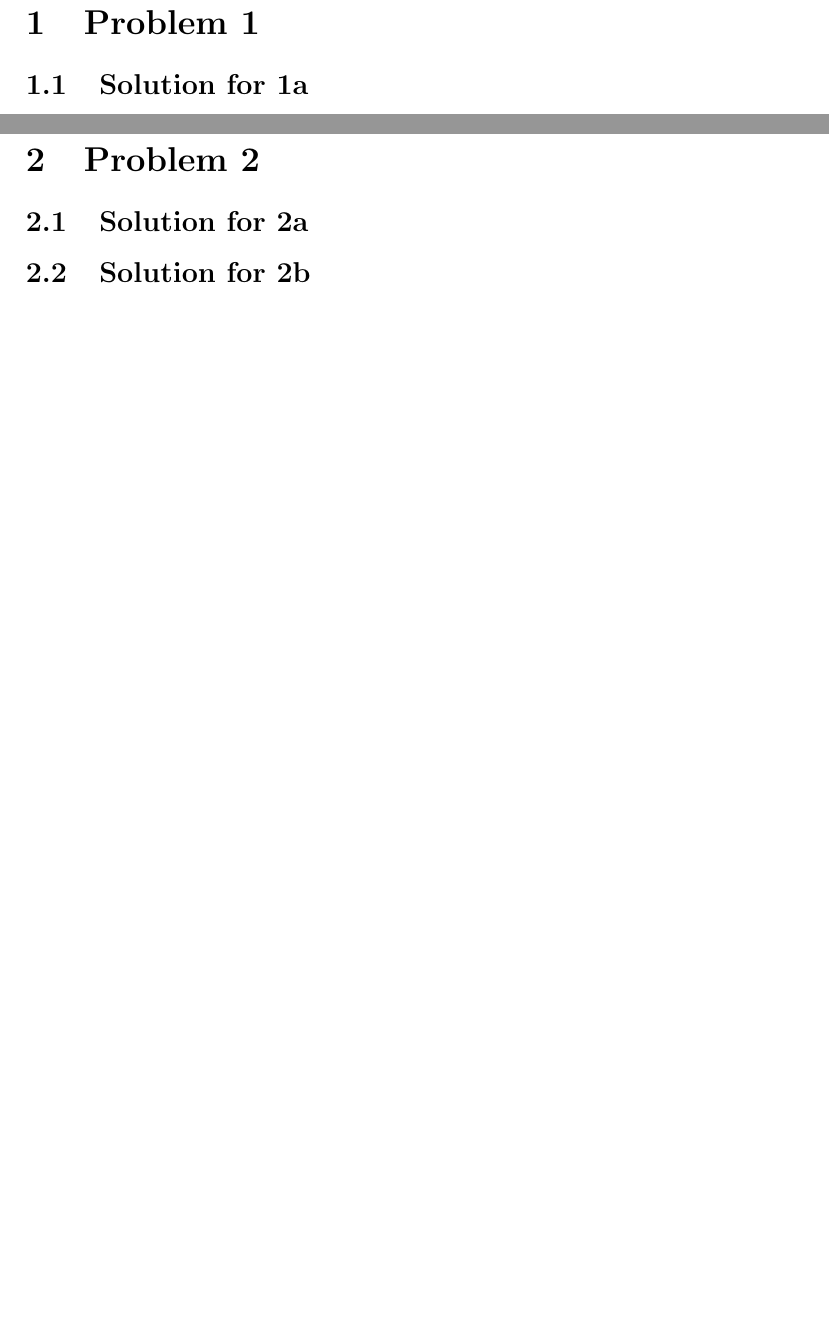
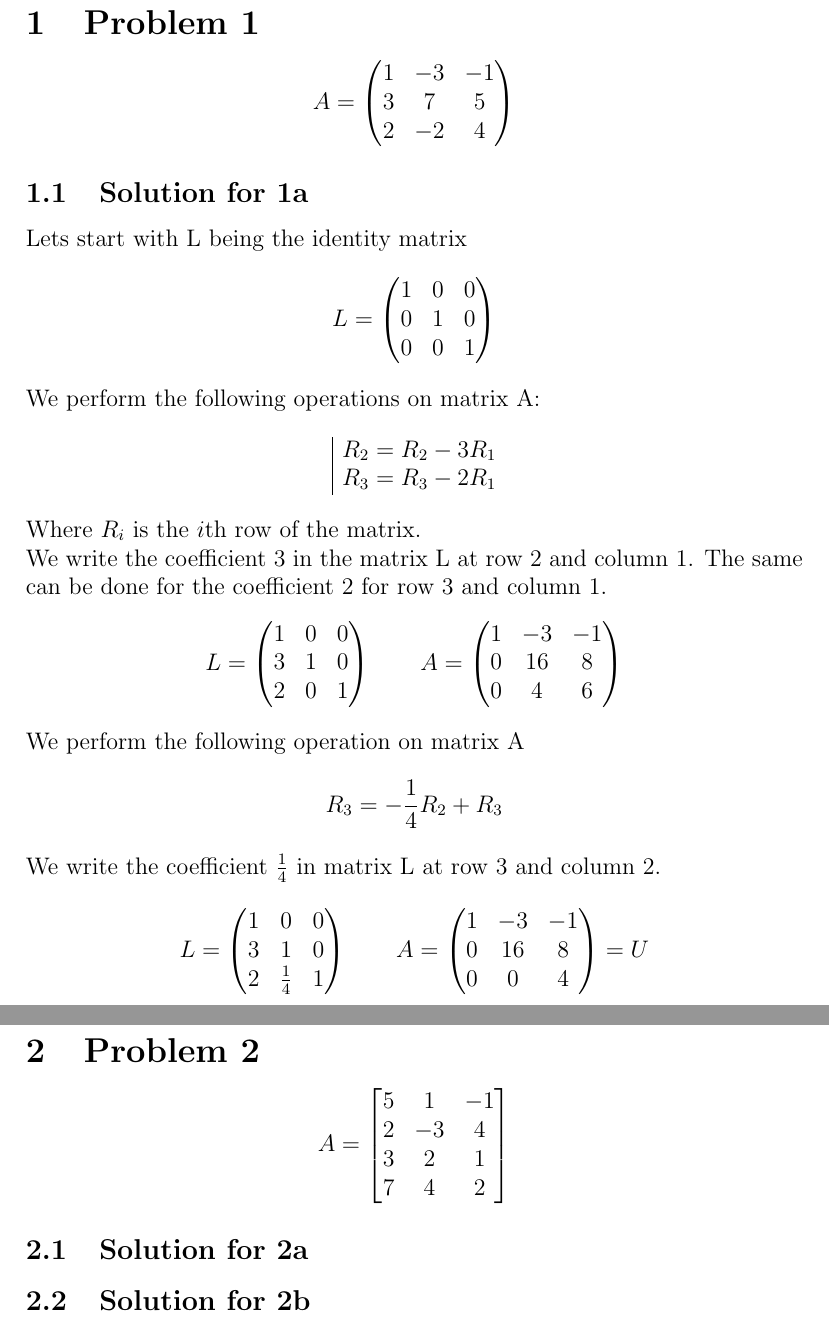
Before and after one commit to Exonault/TechnicalUniversityMastersProject, a LaTeX document (MathInBigData/project-1.tex): two parts of pages 4 and 5 of 7 before the commit and two parts of pages 4 and 6 of 8 after it, joined at a grey line, cut so that both start at the same text, the shorter picture padded with empty space. Compiled offline with pdfLaTeX.

Commit message:
math; problem 1 solution

```diff
--- a/MathInBigData/project-1.tex
+++ b/MathInBigData/project-1.tex
@@ -54,12 +54,75 @@ Faculty of Applied Mathematics and Informatics \par
 \newpage
 
 \section{Problem 1}
+$$ A =
+	\begin{pmatrix}
+	1 & -3 & -1 \\
+	3 & 7 & 5 \\
+	2 & -2 & 4 \\
+	\end{pmatrix}
+$$
 \subsection{Solution for 1a}
+Lets start with L being the identity matrix
+$$
+	L = \begin{pmatrix}
+	1 & 0 & 0 \\
+	0 & 1 & 0 \\
+	0 & 0 & 1 \\
+	\end{pmatrix}
+$$
+We perform the following operations on matrix A:
+$$
+\begin{array}{|l@{}}
+	R_2 = R_2 - 3R_1 \\
+	R_3 = R_3 - 2R_1
+\end{array}
+$$
+Where $R_i$ is the $i$th row of the matrix. \\
+We write the coefficient 3 in the matrix L at row 2 and column 1.
+The same can be done for the coefficient 2 for row 3 and column 1.
+$$
+	L = \begin{pmatrix}
+	1 & 0 & 0 \\
+	3 & 1 & 0 \\
+	2 & 0 & 1 \\
+	\end{pmatrix} \qquad
+	A = \begin{pmatrix}
+	1 & -3 & -1 \\
+	0 & 16 & 8 \\
+	0 & 4  & 6 \\
+	\end{pmatrix}
+$$
+We perform the following operation on matrix A
+$$
+R_3 = -\frac{1}{4}R_2 + R_3
+$$
+We write the coefficient $\frac{1}{4}$ in matrix L at row 3 and column 2.
+$$
+L = \begin{pmatrix}
+	1 & 0 & 0 \\
+	3 & 1 & 0 \\
+	2 & \frac{1}{4} & 1 \\
+	\end{pmatrix} \qquad
+	A = \begin{pmatrix}
+	1 & -3 & -1 \\
+	0 & 16 & 8 \\
+	0 & 0  & 4 \\
+	\end{pmatrix} = U
+$$
+\newpage
 \subsection{Solution for 1b}
 
 \newpage
 
 \section{Problem 2}
+$$
+A = \begin{bmatrix}
+	5 & 1 & -1 \\
+	2 & -3 & 4 \\
+	3 & 2 & 1 \\
+	7 & 4 & 2 \\
+\end{bmatrix}
+$$
 \subsection{Solution for 2a}
 \subsection{Solution for 2b}
 \newpage
```
Also changed, not shown: MathInBigData/project-1.pdf, README.md, MathInBigData/project-1.tex (2 more changed lines).
